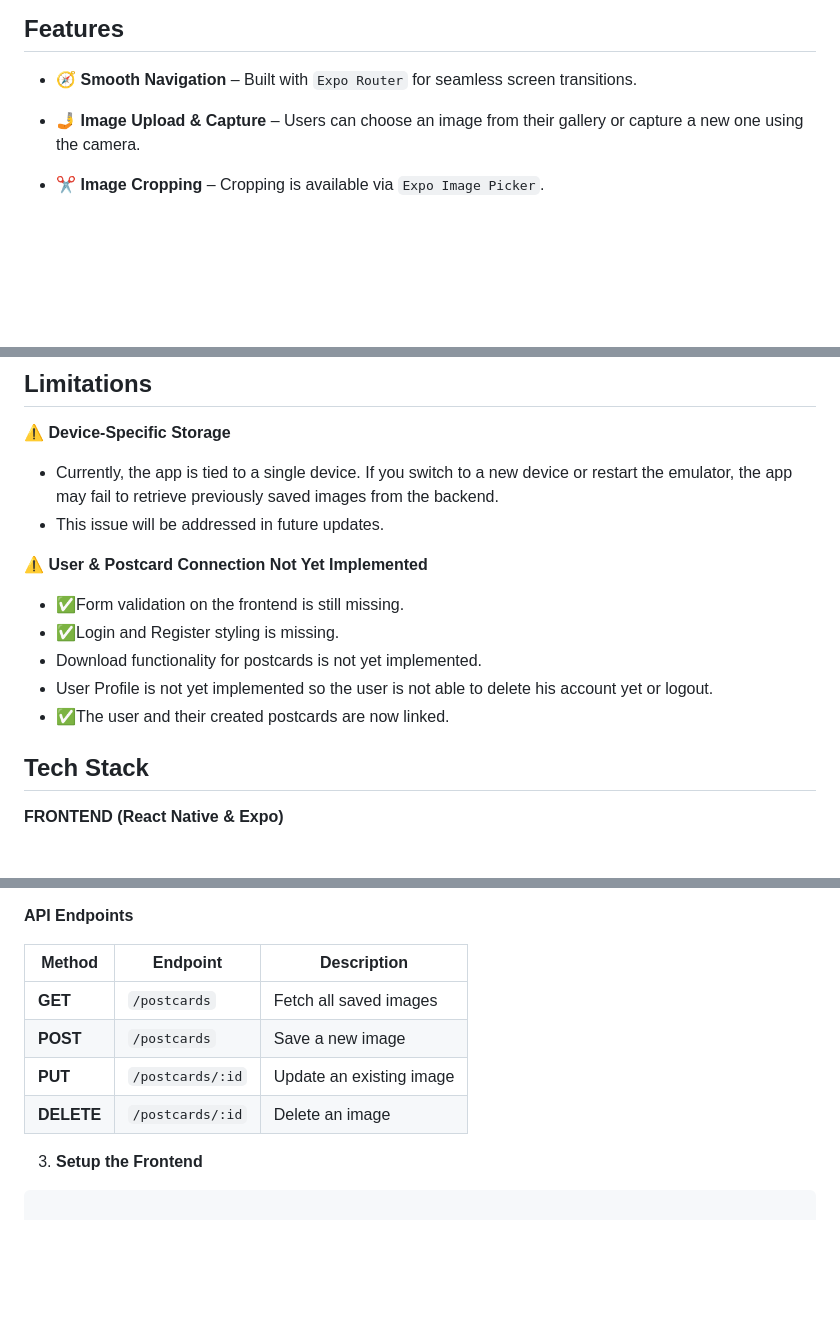
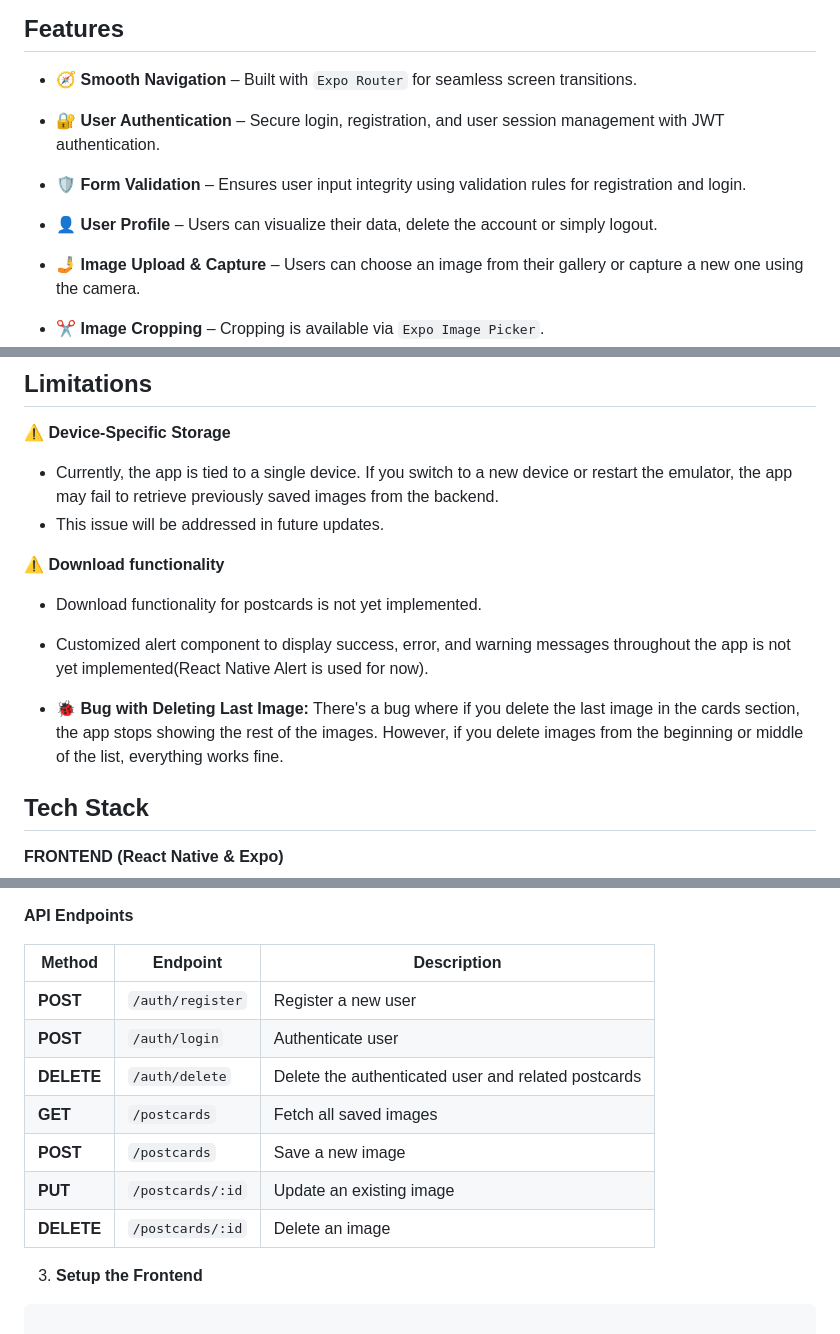
Before and after one commit to DianaEP/personalized-cards, a Markdown page: README.md, 3 parts joined by grey strips. Drawn GitHub-style; blank space fills up the shorter version.

```diff
--- a/README.md
+++ b/README.md
@@ -5,6 +5,9 @@ A **React Native** application that allows users to personalize their photos by
 ## Features
 
 - 🧭 **Smooth Navigation** – Built with `Expo Router` for seamless screen transitions.
+- 🔐 **User Authentication** – Secure login, registration, and user session management with JWT authentication.
+- 🛡️ **Form Validation** – Ensures user input integrity using validation rules for registration and login.
+- 👤 **User Profile** – Users can visualize their data, delete the account or simply logout.
 
 - 🤳 **Image Upload & Capture** – Users can choose an image from their gallery or capture a new one using the camera.
 - ✂️ **Image Cropping** – Cropping is available via `Expo Image Picker`.
@@ -28,12 +31,13 @@ A **React Native** application that allows users to personalize their photos by
 - Currently, the app is tied to a single device. If you switch to a new device or restart the emulator, the app may fail to retrieve previously saved images from the backend.
 - This issue will be addressed in future updates.
 
-⚠️ **User & Postcard Connection Not Yet Implemented**
-- ✅Form validation on the frontend is still missing.
-- ✅Login and Register styling is missing.
+⚠️ **Download functionality**
 - Download functionality for postcards is not yet implemented.
-- User Profile is not yet implemented so the user is not able to delete his account yet or logout.
-- ✅The user and their created postcards are now linked.
+- Customized alert component to display success, error, and warning messages throughout the app is not yet implemented(React Native Alert is used for now).
+
+- 🐞 **Bug with Deleting Last Image:**
+  There's a bug where if you delete the last image in the cards section, the app stops showing the rest of the images. However, if you delete images from the beginning or middle of the list, everything works fine.
+
 
 
 
@@ -89,14 +94,15 @@ npm start
 
 **API Endpoints**
 
-| **Method** | **Endpoint**        | **Description**                |
-|------------|---------------------|--------------------------------|
-| **GET**    | `/postcards`        | Fetch all saved images         |
-| **POST**   | `/postcards`        | Save a new image               |
-| **PUT**    | `/postcards/:id`    | Update an existing image       |
-| **DELETE** | `/postcards/:id`    | Delete an image                |
-
-
+| **Method** | **Endpoint**        | **Description**                                      |
+|------------|---------------------|------------------------------------------------------|
+| **POST**   | `/auth/register`    | Register a new user                                  |
+| **POST**   | `/auth/login`       | Authenticate user                                    |
+| **DELETE** | `/auth/delete`      | Delete the authenticated user and related postcards  |
+| **GET**    | `/postcards`        | Fetch all saved images                               |
+| **POST**   | `/postcards`        | Save a new image                                     |
+| **PUT**    | `/postcards/:id`    | Update an existing image                             |
+| **DELETE** | `/postcards/:id`    | Delete an image                                      |
 
 3. **Setup the Frontend**
 
```
Also changed, not shown: other parts of README.md (+2 -1 lines).
